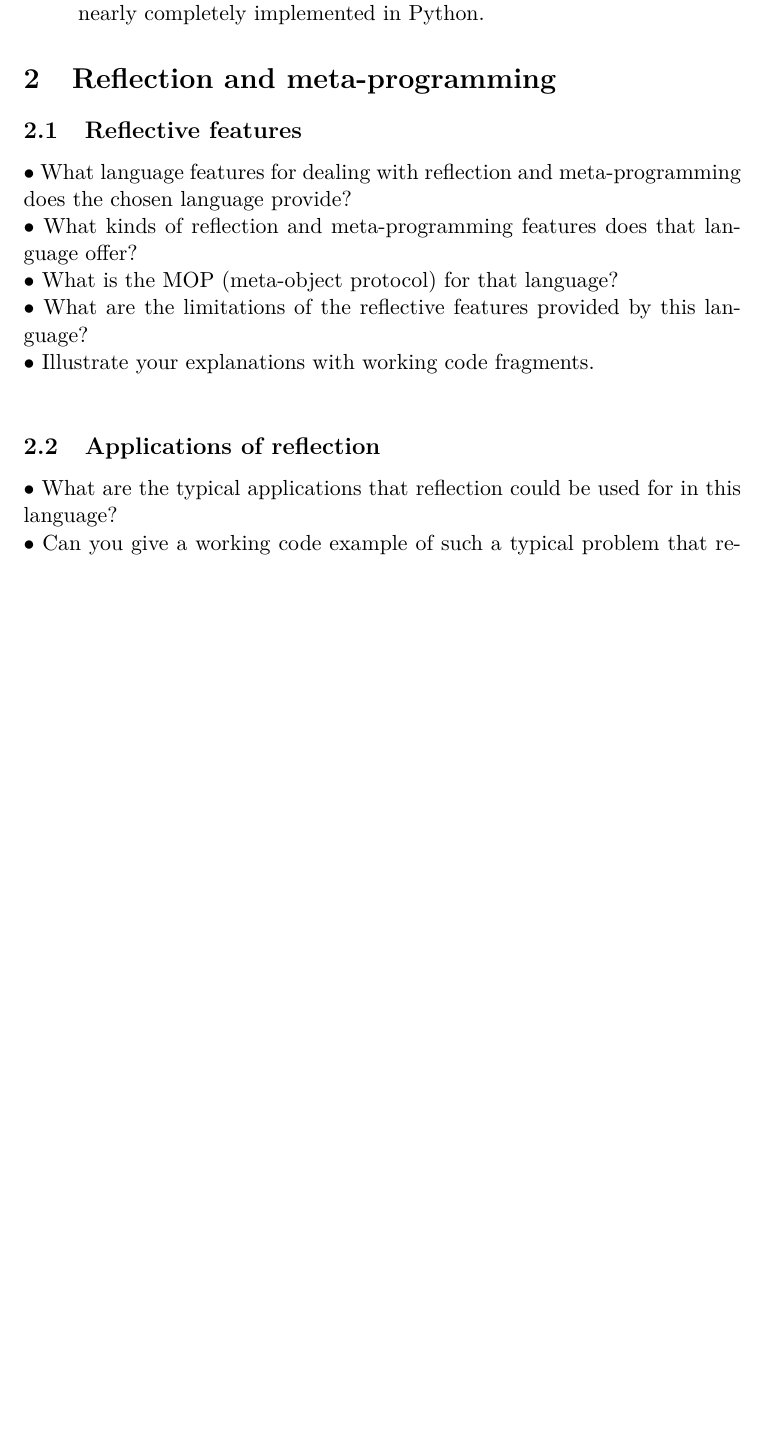
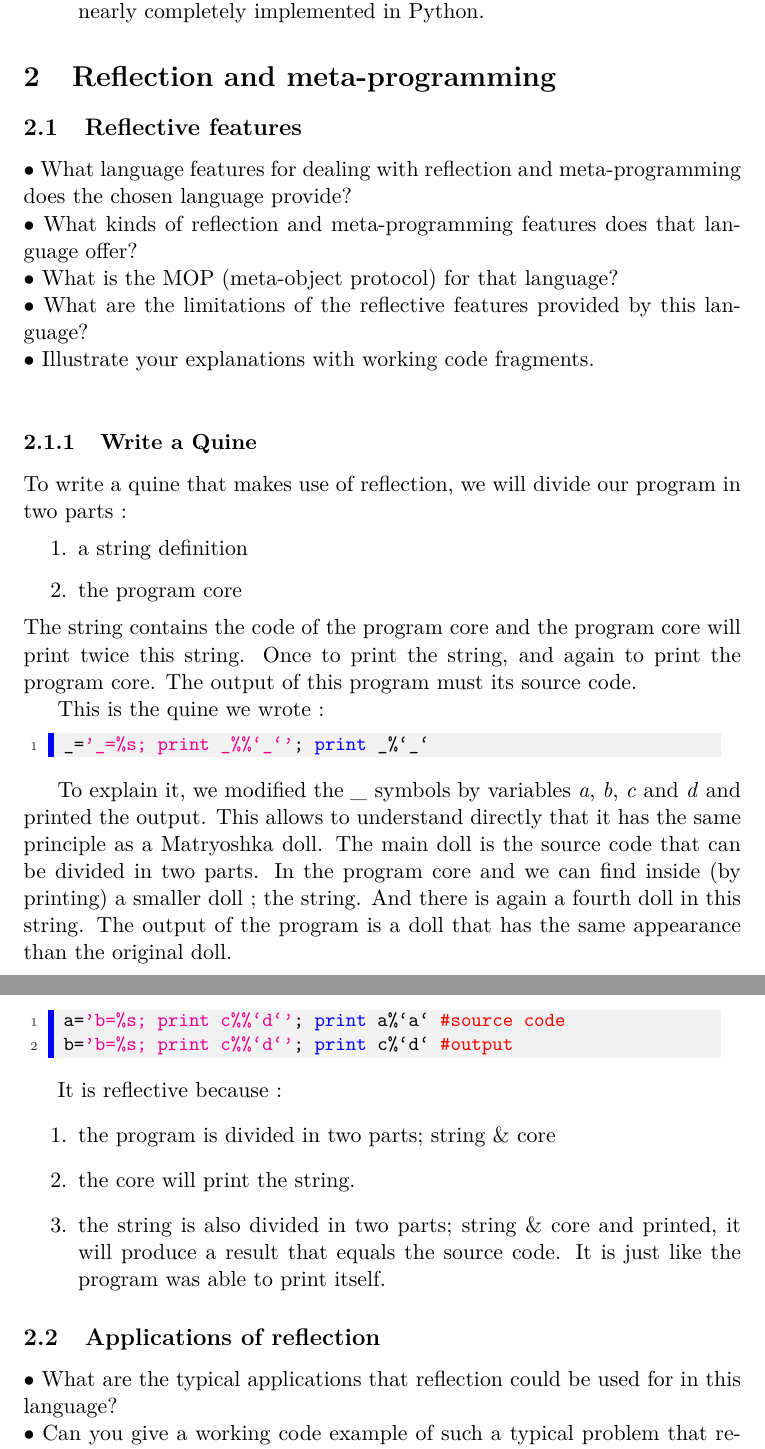
Before and after one commit to Rom2BE/LSINF2335, a LaTeX document (Python/capron_marchal.tex, which reads Python/Reflective.tex): part of page 4 of 5 before the commit and two parts of pages 4 and 5 of 6 after it, the two joined at a grey line, cut so that both start at the same text, the shorter picture padded with empty space. The pictures show the PDF file Python/capron_marchal.pdf that the author committed with the source.

Commit message:
quine added

```diff
--- a/Python/Reflective.tex
+++ b/Python/Reflective.tex
@@ -5,6 +5,28 @@
 •	What is the MOP (meta-object protocol) for that language?\\
 •	What are the limitations of the reflective features provided by this language?\\
 •	Illustrate your explanations with working code fragments.\\
+
+\subsubsection{Write a Quine}
+To write a quine that makes use of reflection, we will divide our program in two parts :
+\begin{enumerate}
+    \item a string definition
+    \item the program core
+\end{enumerate}
+The string contains the code of the program core and the program core will print twice this string. Once to print the string, and again to print the program core. The output of this program must its source code.
+
+
+This is the quine we wrote :
+\lstinputlisting[language=Python]{quine.py}
+
+To explain it, we modified the \emph{\_} symbols by variables \emph{a}, \emph{b}, \emph{c} and \emph{d} and printed the output. This allows to understand directly that it has the same principle as a Matryoshka doll. The main doll is the source code that can be divided in two parts. In the program core and we can find inside (by printing) a smaller doll ; the string. And there is again a fourth doll in this string. The output of the program is a doll that has the same appearance than the original doll.
+\lstinputlisting[language=Python]{quine_explained.py}
+
+It is reflective because :
+\begin{enumerate}
+    \item the program is divided in two parts; string \& core
+    \item the core will print the string.
+    \item the string is also divided in two parts; string \& core and printed, it will produce a result that equals the source code. It is just like the program was able to print itself.
+\end{enumerate}
 
 \subsection{Applications of reflection}
 •	What are the typical applications that reflection could be used for in this language?\\
```
Also changed, not shown: Python/.texpadtmp/capron_marchal.bbl, Python/capron_marchal.pdf, 7 other files.
